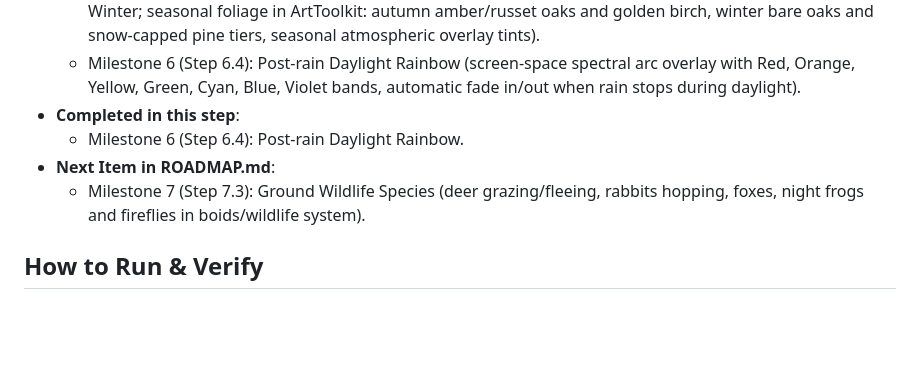
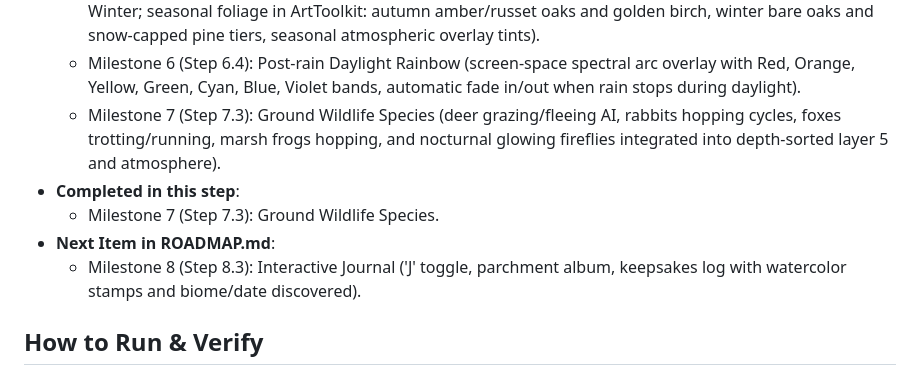
Before and after one commit to yoshik08/wander, a Markdown page: HANDOFF.md, the part around the change. Rendered like a GitHub page; blank space fills up the shorter version.

Commit message:
docs: tick step 7.3 ground wildlife and update handoff

```diff
--- a/HANDOFF.md
+++ b/HANDOFF.md
@@ -35,10 +35,11 @@
   - Milestone C8 (Step C8.2): QoL Features & World Settings (2x exploration speed toggle with 'T' hotkey, colourblind geometric type glyphs ▲ ● ◆ ■ ⬡, No-Combat peaceful mode, world seed display & URL share link generator with custom seed loading).
   - Milestone 6 (Step 6.3): Four Advancing Seasons (2-in-game-day cycles of Spring, Summer, Autumn, and Winter; seasonal foliage in ArtToolkit: autumn amber/russet oaks and golden birch, winter bare oaks and snow-capped pine tiers, seasonal atmospheric overlay tints).
   - Milestone 6 (Step 6.4): Post-rain Daylight Rainbow (screen-space spectral arc overlay with Red, Orange, Yellow, Green, Cyan, Blue, Violet bands, automatic fade in/out when rain stops during daylight).
+  - Milestone 7 (Step 7.3): Ground Wildlife Species (deer grazing/fleeing AI, rabbits hopping cycles, foxes trotting/running, marsh frogs hopping, and nocturnal glowing fireflies integrated into depth-sorted layer 5 and atmosphere).
 - **Completed in this step**:
-  - Milestone 6 (Step 6.4): Post-rain Daylight Rainbow.
+  - Milestone 7 (Step 7.3): Ground Wildlife Species.
 - **Next Item in ROADMAP.md**:
-  - Milestone 7 (Step 7.3): Ground Wildlife Species (deer grazing/fleeing, rabbits hopping, foxes, night frogs and fireflies in boids/wildlife system).
+  - Milestone 8 (Step 8.3): Interactive Journal ('J' toggle, parchment album, keepsakes log with watercolor stamps and biome/date discovered).
 
 ## How to Run & Verify
 1. **Dev Server**: `npm run dev` (running at `http://127.0.0.1:5173/wander/`)
```
Also changed, not shown: PLAN.md (+1 -1 lines), ROADMAP.md (+1 -1 lines).
